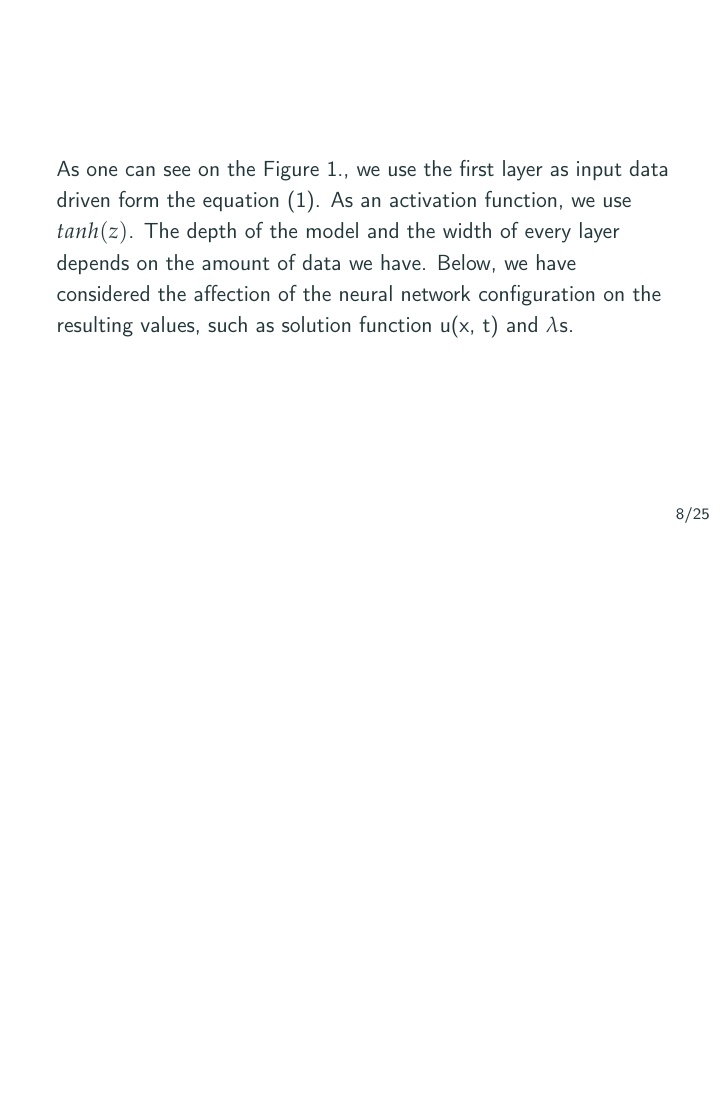
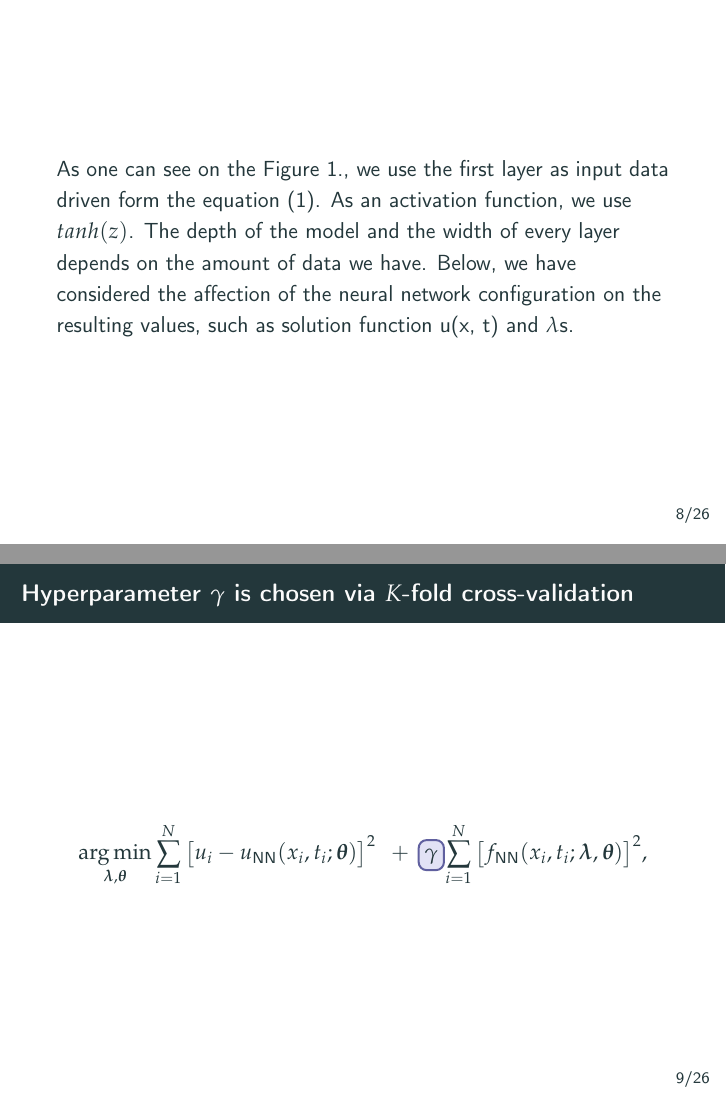
Before and after one commit to dmitry-kabanov/stoch-num-2019-final-project, LaTeX slides (02-presentation-v1/presentation.tex): page 9 of 29 before the commit and pages 9 and 10 of 30 after it, the two joined at a grey line, the shorter picture padded with empty space. Compiled offline with pdfLaTeX.

Commit message:
Add initial version of the slide on cross-validation

```diff
--- a/02-presentation-v1/presentation.tex
+++ b/02-presentation-v1/presentation.tex
@@ -12,6 +12,9 @@
 
 \usepackage{makecell}
 \usepackage{tikz}
+
+\usepackage[beamer,customcolors]{hf-tikz}
+\usetikzlibrary{calc}
 
 % This block allows to include images and bib files relative to this TeX file.
 %\newcommand{\PathToTexFile}{02-presentation-v1}
@@ -220,6 +223,18 @@ Below, one can see the general scheme of the neural network:
 As one can see on the Figure 1., we use the first layer as input data driven
 form the equation (1). As an activation function, we use $tanh(z)$. The depth of the model and the width of every layer depends on the amount of data we have. Below, we have considered the affection of the neural network configuration on the resulting values, such as solution function u(x, t) and $\lambda$s.
 
+\end{frame}
+
+
+\begin{frame}{Hyperparameter $\gamma$ is chosen via $K$-fold cross-validation}
+\begin{equation*}
+    \argmin_{\VLambda, \VTheta}
+    \sum_{i=1}^N \big[ u_i - \UNN(x_i, t_i; \VTheta)\big ]^2 \enspace + \enspace
+    \tikzmarkin<1>[set fill color=CBlue, set border color=CBlueD]{gamma}\gamma
+    \tikzmarkend{gamma}
+    \,
+    \sum_{i=1}^N \big[ \FNN(x_i, t_i; \VLambda, \VTheta) \big]^2,
+\end{equation*}
 \end{frame}
 
 % Common part (end)
```
